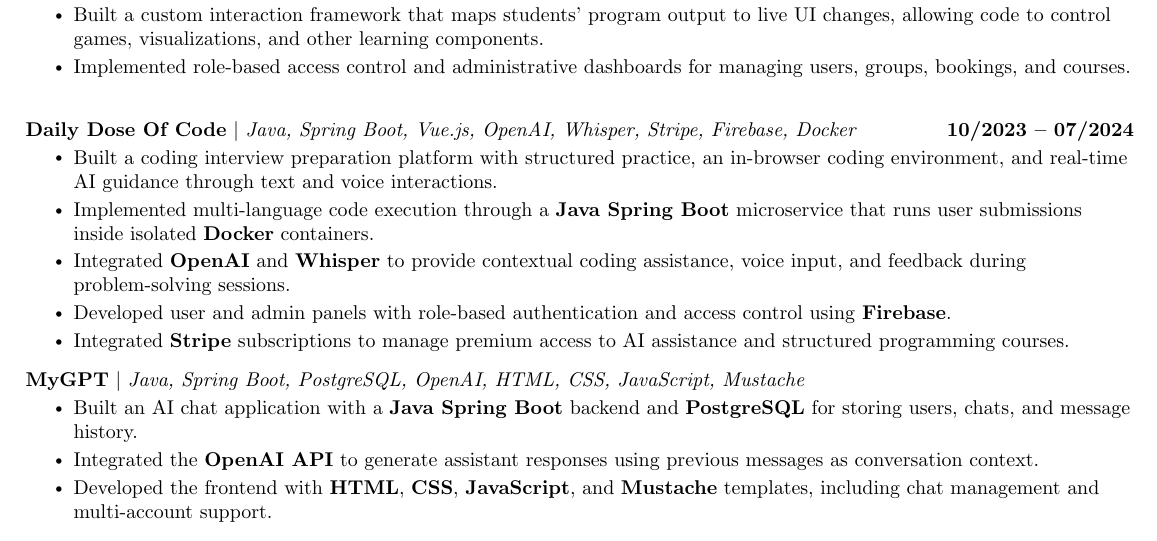
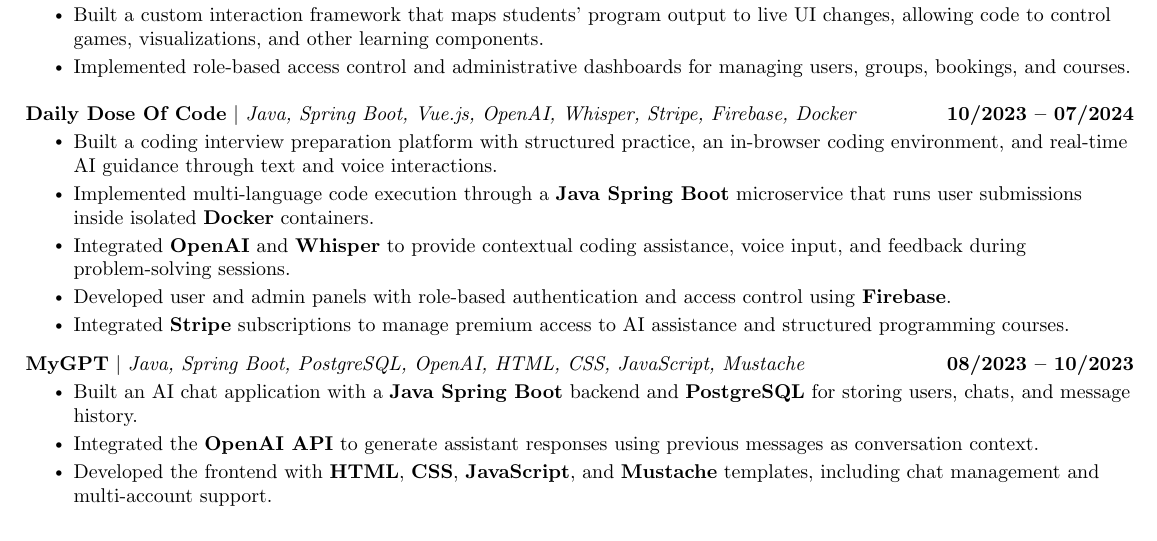
Before and after one commit to nickcatalin/resume, a LaTeX CV (resume.tex): part of page 2 of 2, cut so that both start at the same text. Compiled offline with pdfLaTeX.

Commit message:
feat: update project timeline for MyGPT and adjust spacing in project descriptions

```diff
--- a/resume.tex
+++ b/resume.tex
@@ -211,7 +211,7 @@
             \resumeItem{Built a custom interaction framework that maps students' program output to live UI changes, allowing code to control games, visualizations, and other learning components.}
             \resumeItem{Implemented role-based access control and administrative dashboards for managing users, groups, bookings, and courses.}
         \resumeItemListEnd
-        \vspace{-14pt}
+        \vspace{-22pt}
 
       \resumeProjectHeading
         {\textbf{Daily Dose Of Code} $|$ \emph{Java, Spring Boot, Vue.js, OpenAI, Whisper, Stripe, Firebase, Docker}}{10/2023 -- 07/2024}
@@ -225,7 +225,7 @@
         \vspace{-14pt}
 
       \resumeProjectHeading
-        {\textbf{MyGPT} $|$ \emph{Java, Spring Boot, PostgreSQL, OpenAI, HTML, CSS, JavaScript, Mustache}}{}
+        {\textbf{MyGPT} $|$ \emph{Java, Spring Boot, PostgreSQL, OpenAI, HTML, CSS, JavaScript, Mustache}}{08/2023 -- 10/2023}
         \resumeItemListStart
             \resumeItem{Built an AI chat application with a \textbf{Java Spring Boot} backend and \textbf{PostgreSQL} for storing users, chats, and message history.}
             \resumeItem{Integrated the \textbf{OpenAI API} to generate assistant responses using previous messages as conversation context.}
```
